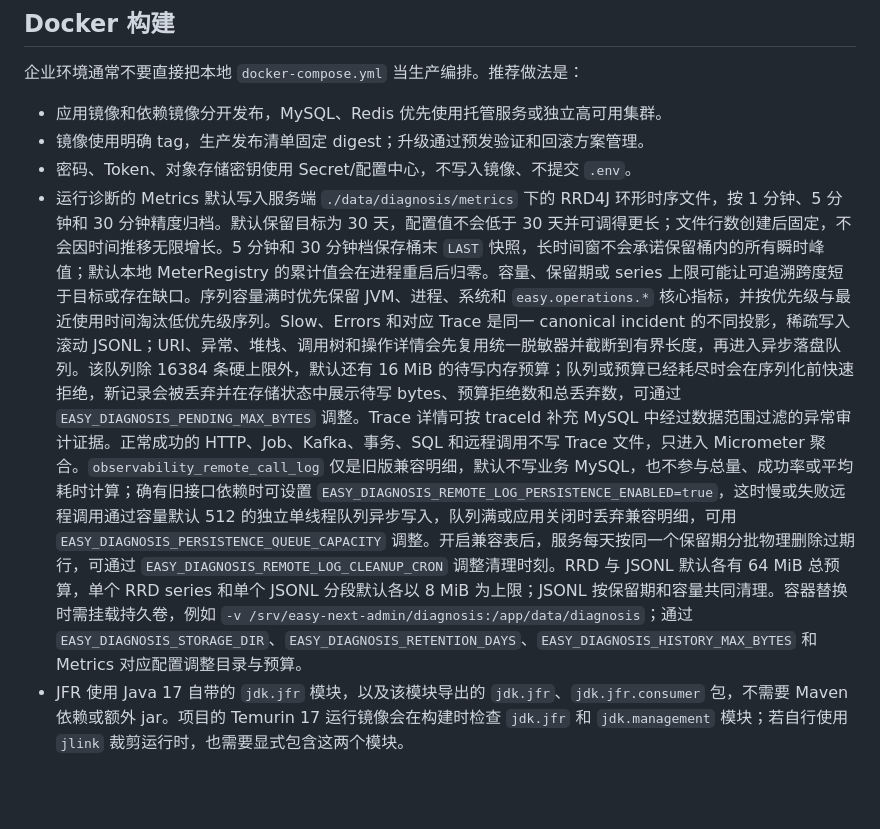
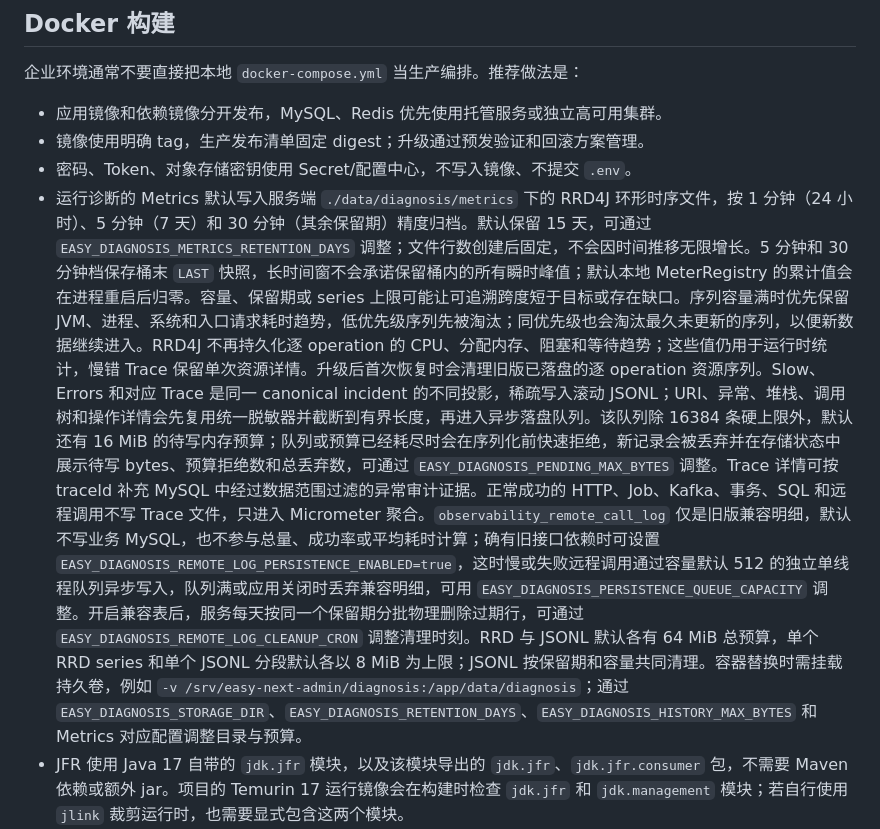
Before and after one commit to lakernote/easy-next-admin, a Markdown page: docs/deployment.md, the part around the change. Drawn GitHub-style; blank space fills up the shorter version.

Commit message:
Align metrics retention documentation

```diff
--- a/docs/deployment.md
+++ b/docs/deployment.md
@@ -173,7 +173,7 @@ server {
 - 应用镜像和依赖镜像分开发布，MySQL、Redis 优先使用托管服务或独立高可用集群。
 - 镜像使用明确 tag，生产发布清单固定 digest；升级通过预发验证和回滚方案管理。
 - 密码、Token、对象存储密钥使用 Secret/配置中心，不写入镜像、不提交 `.env`。
-- 运行诊断的 Metrics 默认写入服务端 `./data/diagnosis/metrics` 下的 RRD4J 环形时序文件，按 1 分钟、5 分钟和 30 分钟精度归档。默认保留目标为 30 天，配置值不会低于 30 天并可调得更长；文件行数创建后固定，不会因时间推移无限增长。5 分钟和 30 分钟档保存桶末 `LAST` 快照，长时间窗不会承诺保留桶内的所有瞬时峰值；默认本地 MeterRegistry 的累计值会在进程重启后归零。容量、保留期或 series 上限可能让可追溯跨度短于目标或存在缺口。序列容量满时优先保留 JVM、进程、系统和 `easy.operations.*` 核心指标，并按优先级与最近使用时间淘汰低优先级序列。Slow、Errors 和对应 Trace 是同一 canonical incident 的不同投影，稀疏写入滚动 JSONL；URI、异常、堆栈、调用树和操作详情会先复用统一脱敏器并截断到有界长度，再进入异步落盘队列。该队列除 16384 条硬上限外，默认还有 16 MiB 的待写内存预算；队列或预算已经耗尽时会在序列化前快速拒绝，新记录会被丢弃并在存储状态中展示待写 bytes、预算拒绝数和总丢弃数，可通过 `EASY_DIAGNOSIS_PENDING_MAX_BYTES` 调整。Trace 详情可按 traceId 补充 MySQL 中经过数据范围过滤的异常审计证据。正常成功的 HTTP、Job、Kafka、事务、SQL 和远程调用不写 Trace 文件，只进入 Micrometer 聚合。`observability_remote_call_log` 仅是旧版兼容明细，默认不写业务 MySQL，也不参与总量、成功率或平均耗时计算；确有旧接口依赖时可设置 `EASY_DIAGNOSIS_REMOTE_LOG_PERSISTENCE_ENABLED=true`，这时慢或失败远程调用通过容量默认 512 的独立单线程队列异步写入，队列满或应用关闭时丢弃兼容明细，可用 `EASY_DIAGNOSIS_PERSISTENCE_QUEUE_CAPACITY` 调整。开启兼容表后，服务每天按同一个保留期分批物理删除过期行，可通过 `EASY_DIAGNOSIS_REMOTE_LOG_CLEANUP_CRON` 调整清理时刻。RRD 与 JSONL 默认各有 64 MiB 总预算，单个 RRD series 和单个 JSONL 分段默认各以 8 MiB 为上限；JSONL 按保留期和容量共同清理。容器替换时需挂载持久卷，例如 `-v /srv/easy-next-admin/diagnosis:/app/data/diagnosis`；通过 `EASY_DIAGNOSIS_STORAGE_DIR`、`EASY_DIAGNOSIS_RETENTION_DAYS`、`EASY_DIAGNOSIS_HISTORY_MAX_BYTES` 和 Metrics 对应配置调整目录与预算。
+- 运行诊断的 Metrics 默认写入服务端 `./data/diagnosis/metrics` 下的 RRD4J 环形时序文件，按 1 分钟（24 小时）、5 分钟（7 天）和 30 分钟（其余保留期）精度归档。默认保留 15 天，可通过 `EASY_DIAGNOSIS_METRICS_RETENTION_DAYS` 调整；文件行数创建后固定，不会因时间推移无限增长。5 分钟和 30 分钟档保存桶末 `LAST` 快照，长时间窗不会承诺保留桶内的所有瞬时峰值；默认本地 MeterRegistry 的累计值会在进程重启后归零。容量、保留期或 series 上限可能让可追溯跨度短于目标或存在缺口。序列容量满时优先保留 JVM、进程、系统和入口请求耗时趋势，低优先级序列先被淘汰；同优先级也会淘汰最久未更新的序列，以便新数据继续进入。RRD4J 不再持久化逐 operation 的 CPU、分配内存、阻塞和等待趋势；这些值仍用于运行时统计，慢错 Trace 保留单次资源详情。升级后首次恢复时会清理旧版已落盘的逐 operation 资源序列。Slow、Errors 和对应 Trace 是同一 canonical incident 的不同投影，稀疏写入滚动 JSONL；URI、异常、堆栈、调用树和操作详情会先复用统一脱敏器并截断到有界长度，再进入异步落盘队列。该队列除 16384 条硬上限外，默认还有 16 MiB 的待写内存预算；队列或预算已经耗尽时会在序列化前快速拒绝，新记录会被丢弃并在存储状态中展示待写 bytes、预算拒绝数和总丢弃数，可通过 `EASY_DIAGNOSIS_PENDING_MAX_BYTES` 调整。Trace 详情可按 traceId 补充 MySQL 中经过数据范围过滤的异常审计证据。正常成功的 HTTP、Job、Kafka、事务、SQL 和远程调用不写 Trace 文件，只进入 Micrometer 聚合。`observability_remote_call_log` 仅是旧版兼容明细，默认不写业务 MySQL，也不参与总量、成功率或平均耗时计算；确有旧接口依赖时可设置 `EASY_DIAGNOSIS_REMOTE_LOG_PERSISTENCE_ENABLED=true`，这时慢或失败远程调用通过容量默认 512 的独立单线程队列异步写入，队列满或应用关闭时丢弃兼容明细，可用 `EASY_DIAGNOSIS_PERSISTENCE_QUEUE_CAPACITY` 调整。开启兼容表后，服务每天按同一个保留期分批物理删除过期行，可通过 `EASY_DIAGNOSIS_REMOTE_LOG_CLEANUP_CRON` 调整清理时刻。RRD 与 JSONL 默认各有 64 MiB 总预算，单个 RRD series 和单个 JSONL 分段默认各以 8 MiB 为上限；JSONL 按保留期和容量共同清理。容器替换时需挂载持久卷，例如 `-v /srv/easy-next-admin/diagnosis:/app/data/diagnosis`；通过 `EASY_DIAGNOSIS_STORAGE_DIR`、`EASY_DIAGNOSIS_RETENTION_DAYS`、`EASY_DIAGNOSIS_HISTORY_MAX_BYTES` 和 Metrics 对应配置调整目录与预算。
 - JFR 使用 Java 17 自带的 `jdk.jfr` 模块，以及该模块导出的 `jdk.jfr`、`jdk.jfr.consumer` 包，不需要 Maven 依赖或额外 jar。项目的 Temurin 17 运行镜像会在构建时检查 `jdk.jfr` 和 `jdk.management` 模块；若自行使用 `jlink` 裁剪运行时，也需要显式包含这两个模块。
 - JVM 类直方图通过当前 JVM 的 `DiagnosticCommand.gcClassHistogram` 按需执行，不需要 JavaMelody 或额外依赖。它会检查整个堆并可能产生安全点停顿，因此页面要求人工确认、服务端拒绝并发抓取，也不会由定时任务或页面轮询自动触发；高峰期不要执行。
 - 诊断开关按层级生效：`EASY_FEATURE_MONITOR=false` 关闭整个监控能力与诊断接口；`EASY_DIAGNOSIS_ENABLED=false` 停止本地诊断历史、JFR 和操作资源采样，并让 JSONL 清理及 JFR 轮转/清理任务直接返回而不扫描存储目录；`EASY_DIAGNOSIS_DETAIL_SAMPLING_ENABLED=false` 只停止单次操作的 CPU、分配内存、锁和堆栈采样。SQL 高频路径默认不读取每条语句的线程 CPU、分配内存和阻塞/等待计数，慢 SQL、错误 SQL 会在深采样预算允许时尝试保留线程栈和锁现场；确需逐条 SQL 资源差值时设置 `EASY_DIAGNOSIS_SQL_RESOURCE_SAMPLING_ENABLED=true`。其他 HTTP、Job、Kafka、事务和远程调用仍按绑定线程区间采样。活跃列表刷新仅批量读取轻量线程状态、当前等待锁和有限堆栈，不主动扫描已持有的 Monitor / Synchronizer；完整持有锁只在慢周期采样或慢/错结束采样的预算内抓取。默认不开启每次操作首尾的 `ThreadInfo` 争用计数读取；确需 blocked/waited 次数及毫秒差值时，再设置 `EASY_DIAGNOSIS_CONTENTION_TIME_ENABLED=true`，该开关同时开启 JVM 全局争用耗时统计。JFR 默认关闭，可通过高级诊断页开启临时会话，也可用 `EASY_DIAGNOSIS_JFR_ENABLED=true` 改为启动时开启；有效会话上限是 `EASY_DIAGNOSIS_JFR_MAX_SESSION_MINUTES` 与 1440 分钟中的较小值，应用重启后恢复配置默认状态。录制以 JDK `default.jfc` continuous 配置为低开销基线，并显式启用页面使用的执行、分配、锁/Park、线程 CPU、GC、慢文件/网络 I/O、Error 和 `RuntimeOperation` 事件；执行采样周期为 20ms，分配采样限制为每秒 150 个，锁/Park 与 I/O 只记录 20ms 以上的事件。JDK 官方将 `default.jfc` 推荐给连续录制，实际开销仍需在目标 JDK 和业务流量下做开启/关闭 A/B。JFR 默认保留 1 天，总容量目标 64 MiB、单段目标 16 MiB，并每 30 分钟轮转；JFR chunk 和无缝轮转的短暂重叠可能让磁盘占用瞬时略高于目标。
```
